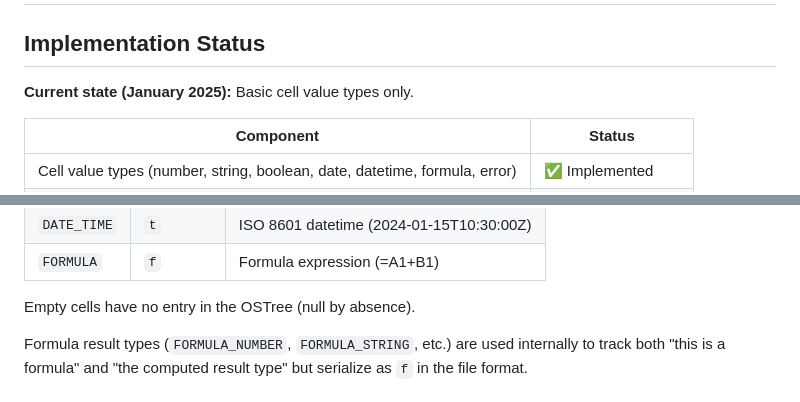
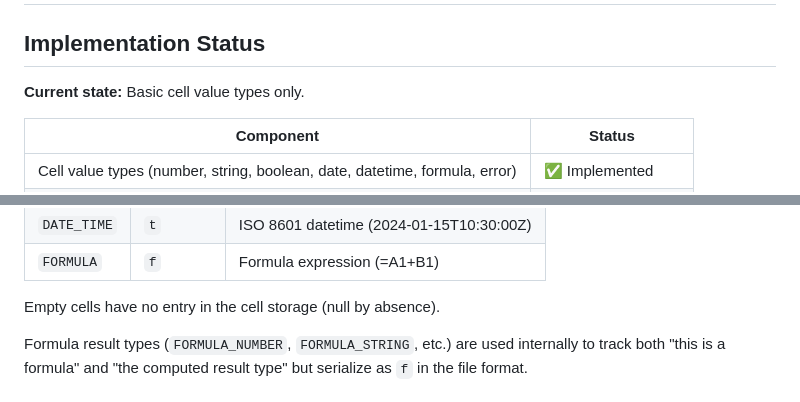
Before and after one commit to aduermael/cells, a Markdown page: docs/type-system.md, 2 parts joined by grey strips. Drawn GitHub-style.

```diff
--- a/docs/type-system.md
+++ b/docs/type-system.md
@@ -2,7 +2,7 @@
 
 ## Implementation Status
 
-**Current state (January 2025):** Basic cell value types only.
+**Current state:** Basic cell value types only.
 
 | Component | Status |
 |-----------|--------|
@@ -60,7 +60,7 @@ The following types are implemented in `core/cells/types.h`:
 | `DATE_TIME` | `t` | ISO 8601 datetime (2024-01-15T10:30:00Z) |
 | `FORMULA` | `f` | Formula expression (=A1+B1) |
 
-Empty cells have no entry in the OSTree (null by absence).
+Empty cells have no entry in the cell storage (null by absence).
 
 Formula result types (`FORMULA_NUMBER`, `FORMULA_STRING`, etc.) are used internally to track both "this is a formula" and "the computed result type" but serialize as `f` in the file format.
 
```
Also changed, not shown: plans/2026-02-01-documentation-review.md (+3 -3 lines).
